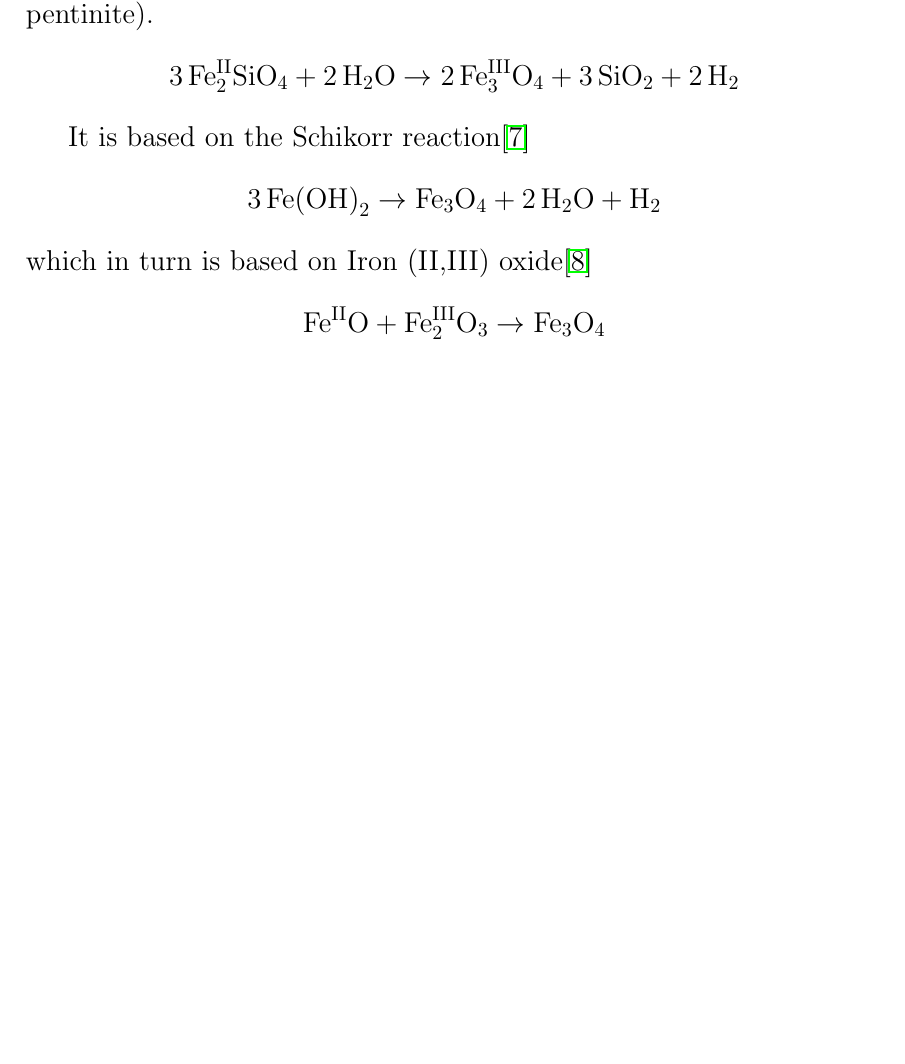
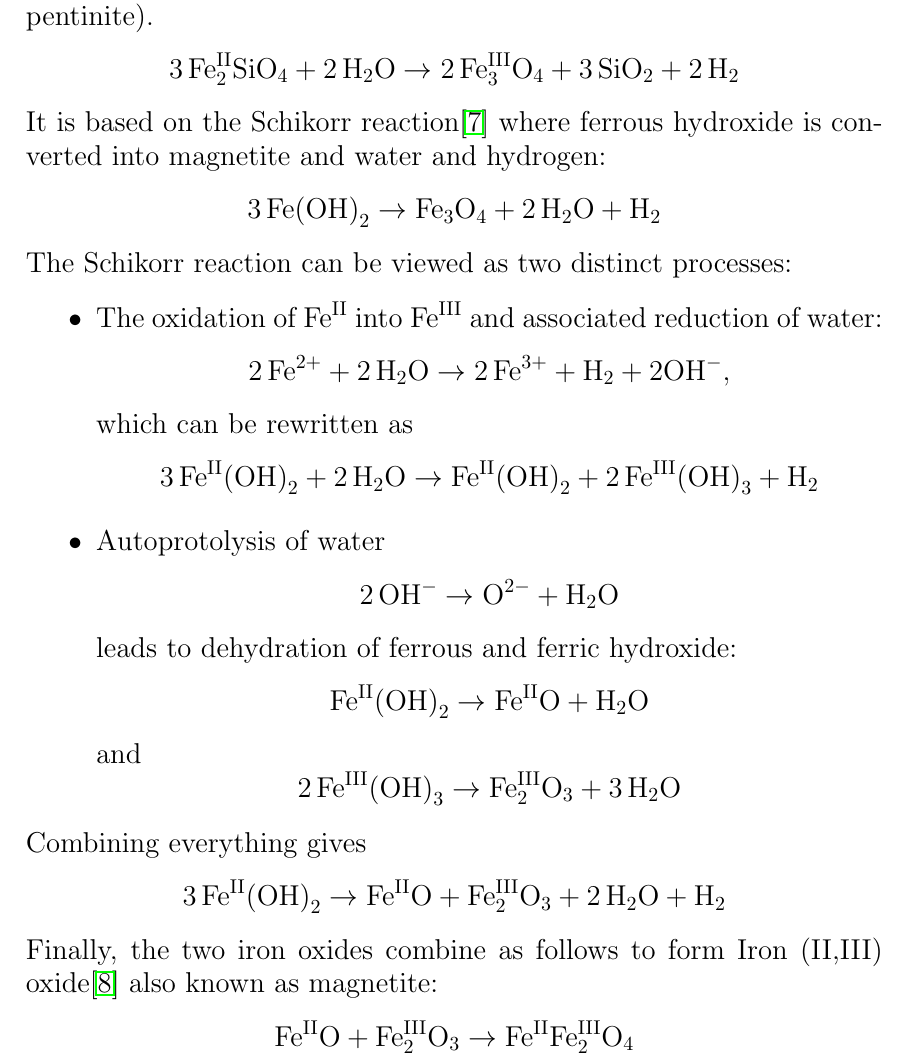
Before and after one commit to MJoergen/krebs, a LaTeX document (serpentinization.tex): part of page 2 of 2 before the commit and part of page 2 of 3 after it, cut so that both start at the same text, the shorter picture padded with empty space. Compiled offline with pdfLaTeX.

Commit message:
Serpentinization WIP

```diff
--- a/serpentinization.tex
+++ b/serpentinization.tex
@@ -63,14 +63,46 @@ water that produces hydrogen gas (and serpentinite).
 \[
     3\, \Fe^{\II}_2\Si \O_4 + 2\,\H_2\O \rightarrow 2\,\Fe^{\III}_3\O_4 + 3\,\Si \O_2 + 2\,\H_2
 \]
-
-It is based on the Schikorr reaction\cite{schikorr_reaction}
+It is based on the Schikorr reaction\cite{schikorr_reaction} where ferrous hydroxide is converted into magnetite and
+water and hydrogen:
 \[
     3\, \Fe{(\O\H)}_2 \rightarrow \Fe_3\O_4 + 2\,\H_2\O + \H_2
 \]
-which in turn is based on Iron (II,III) oxide\cite{iron_ii_iii_oxide}
+The Schikorr reaction can be viewed as two distinct processes:
+
+\begin{itemize}
+    \item
+The oxidation of $\Fe^{\II}$ into $\Fe^{\III}$ and associated reduction of water:
 \[
-    \Fe^{\II}\O + \Fe_2^{\III}\O_3 \rightarrow \Fe_3\O_4
+    2\, \Fe^{2+} + 2\, \H_2\O \rightarrow 2\, \Fe^{3+} + \H_2 + 2\O\H^-,
+\]
+which can be rewritten as
+\[
+    3\, \Fe^{\II}{(\O\H)}_2 + 2\, \H_2\O \rightarrow \Fe^{\II}{(\O\H)}_2 + 2\, \Fe^{\III}{(\O\H)}_3 + \H_2
+\]
+
+    \item
+        Autoprotolysis of water
+\[
+    2\, \O\H^- \rightarrow \O^{2-} + \H_2\O
+\]
+leads to dehydration of ferrous and ferric hydroxide:
+\[
+    \Fe^{\II}{(\O\H)}_2 \rightarrow \Fe^{\II}\O + \H_2\O
+\]
+and
+\[
+    2\,\Fe^{\III}{(\O\H)}_3 \rightarrow \Fe^{\III}_2\O_3 + 3\,\H_2\O
+\]
+\end{itemize}
+Combining everything gives
+\[
+    3\, \Fe^{\II}{(\O\H)}_2 \rightarrow \Fe^{\II}\O + \Fe^{\III}_2\O_3 + 2\,\H_2\O + \H_2
+\]
+Finally, the two iron oxides combine as follows to form Iron (II,III) oxide\cite{iron_ii_iii_oxide} also known as
+magnetite:
+\[
+    \Fe^{\II}\O + \Fe_2^{\III}\O_3 \rightarrow \Fe^{\II}\Fe^{\III}_2\O_4
 \]
 
 
```
Also changed, not shown: serpentinization.tex (2 more changed lines).
